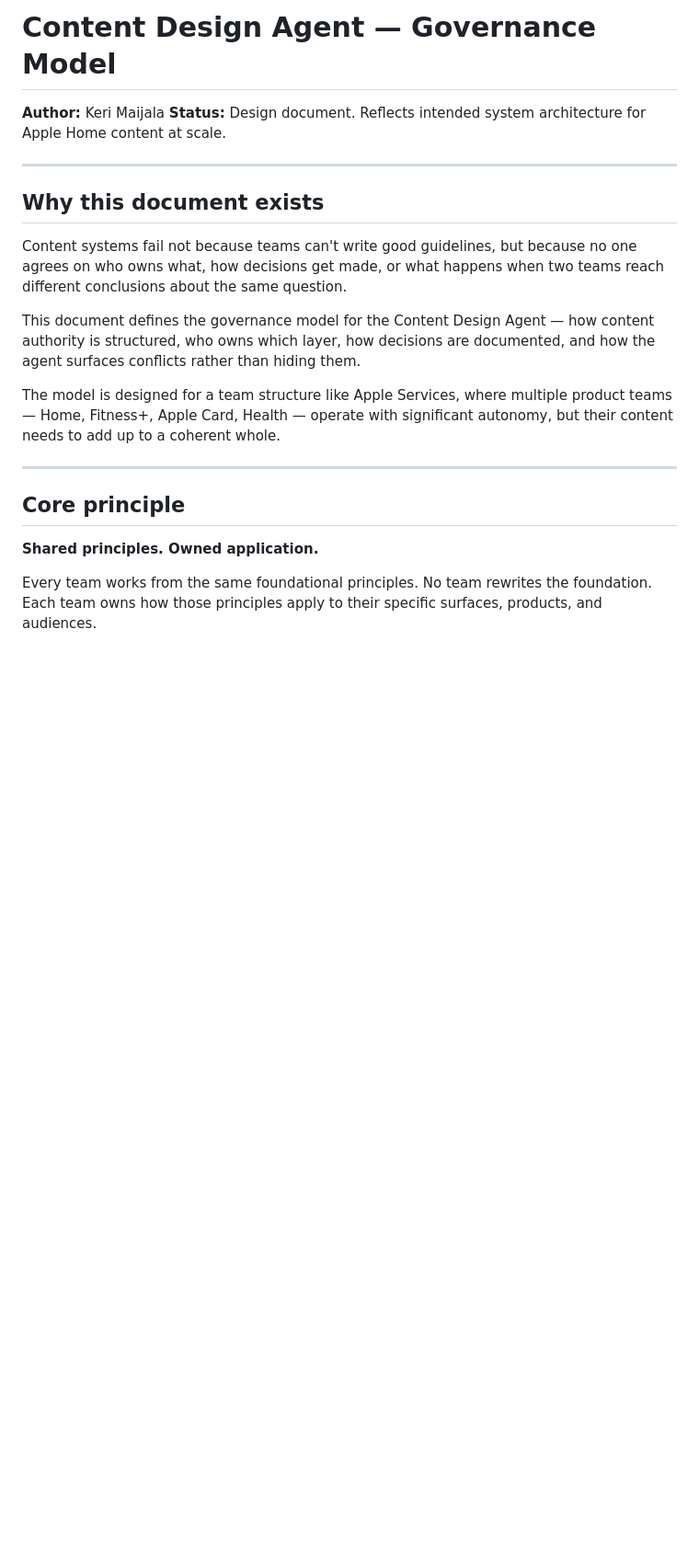
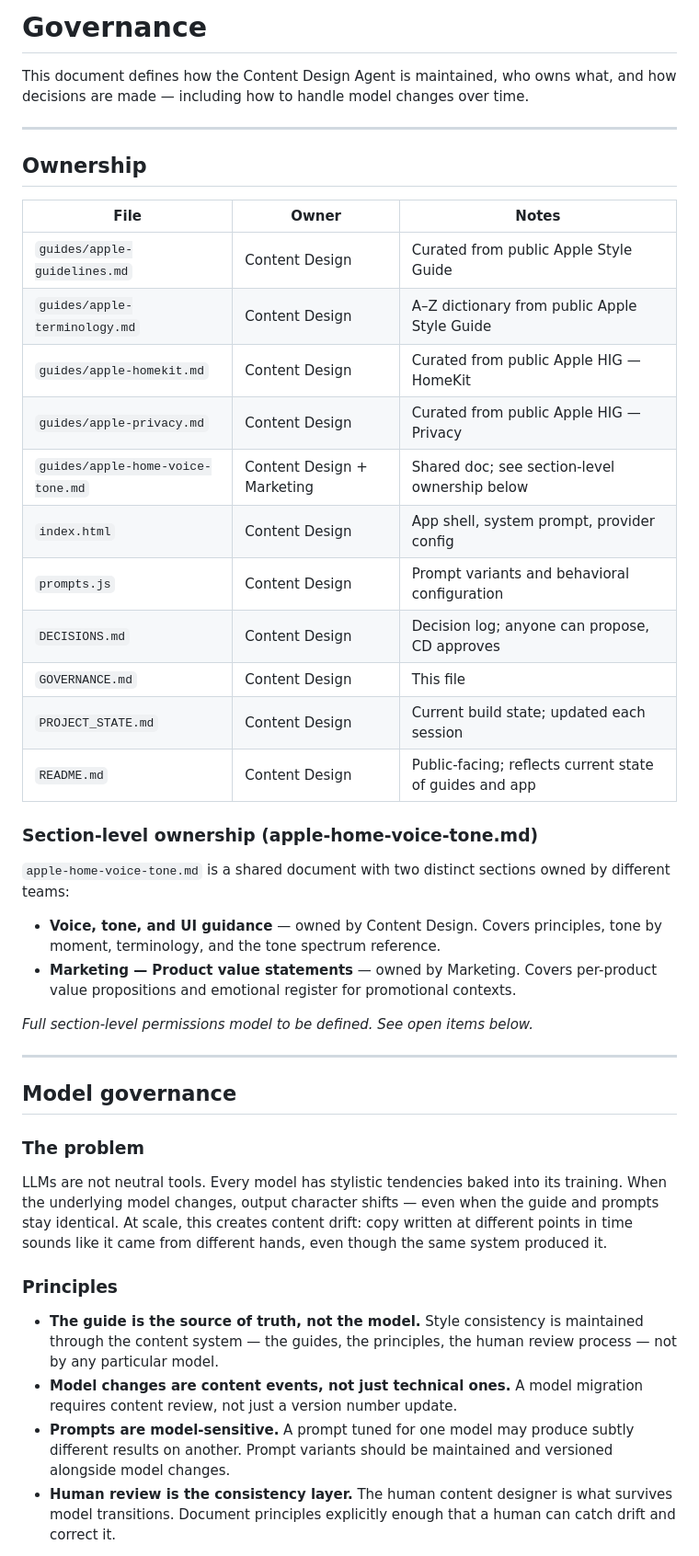
Before and after one commit to keri-maijala/content-design-agent, a Markdown page: GOVERNANCE.md, the part around one of its changes. Shown at 92% size. Rendered like a GitHub page; blank space fills up the shorter version.

```diff
--- a/GOVERNANCE.md
+++ b/GOVERNANCE.md
@@ -1,22 +1,44 @@
-# Content Design Agent — Governance Model
-**Author:** Keri Maijala
-**Status:** Design document. Reflects intended system architecture for Apple Home content at scale.
+# Governance
+
+This document defines how the Content Design Agent is maintained, who owns what, and how decisions are made — including how to handle model changes over time.
 
 ---
 
-## Why this document exists
+## Ownership
 
-Content systems fail not because teams can't write good guidelines, but because no one agrees on who owns what, how decisions get made, or what happens when two teams reach different conclusions about the same question.
+| File | Owner | Notes |
+|---|---|---|
+| `guides/apple-guidelines.md` | Content Design | Curated from public Apple Style Guide |
+| `guides/apple-terminology.md` | Content Design | A–Z dictionary from public Apple Style Guide |
+| `guides/apple-homekit.md` | Content Design | Curated from public Apple HIG — HomeKit |
+| `guides/apple-privacy.md` | Content Design | Curated from public Apple HIG — Privacy |
+| `guides/apple-home-voice-tone.md` | Content Design + Marketing | Shared doc; see section-level ownership below |
+| `index.html` | Content Design | App shell, system prompt, provider config |
+| `prompts.js` | Content Design | Prompt variants and behavioral configuration |
+| `DECISIONS.md` | Content Design | Decision log; anyone can propose, CD approves |
+| `GOVERNANCE.md` | Content Design | This file |
+| `PROJECT_STATE.md` | Content Design | Current build state; updated each session |
+| `README.md` | Content Design | Public-facing; reflects current state of guides and app |
 
-This document defines the governance model for the Content Design Agent — how content authority is structured, who owns which layer, how decisions are documented, and how the agent surfaces conflicts rather than hiding them.
+### Section-level ownership (apple-home-voice-tone.md)
 
-The model is designed for a team structure like Apple Services, where multiple product teams — Home, Fitness+, Apple Card, Health — operate with significant autonomy, but their content needs to add up to a coherent whole.
+`apple-home-voice-tone.md` is a shared document with two distinct sections owned by different teams:
+
+- **Voice, tone, and UI guidance** — owned by Content Design. Covers principles, tone by moment, terminology, and the tone spectrum reference.
+- **Marketing — Product value statements** — owned by Marketing. Covers per-product value propositions and emotional register for promotional contexts.
+
+*Full section-level permissions model to be defined. See open items below.*
 
 ---
 
-## Core principle
+## Model governance
 
-**Shared principles. Owned application.**
+### The problem
+LLMs are not neutral tools. Every model has stylistic tendencies baked into its training. When the underlying model changes, output character shifts — even when the guide and prompts stay identical. At scale, this creates content drift: copy written at different points in time sounds like it came from different hands, even though the same system produced it.
 
-Every team works from the same foundational principles. No team rewrites the foundation. Each team owns how those principles apply to their specific surfaces, products, and audiences.
+### Principles
+- **The guide is the source of truth, not the model.** Style consistency is maintained through the content system — the guides, the principles, the human review process — not by any particular model.
+- **Model changes are content events, not just technical ones.** A model migration requires content review, not just a version number update.
+- **Prompts are model-sensitive.** A prompt tuned for one model may produce subtly different results on another. Prompt variants should be maintained and versioned alongside model changes.
+- **Human review is the consistency layer.** The human content designer is what survives model transitions. Document principles explicitly enough that a human can catch drift and correct it.
 
```
Also changed, not shown: other parts of GOVERNANCE.md (+31 -128 lines).
